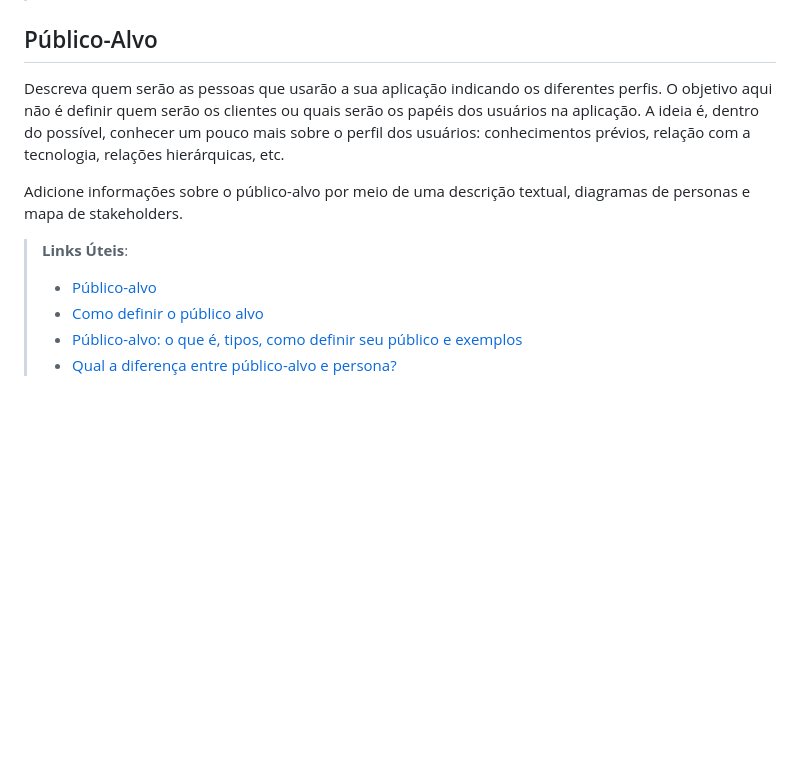
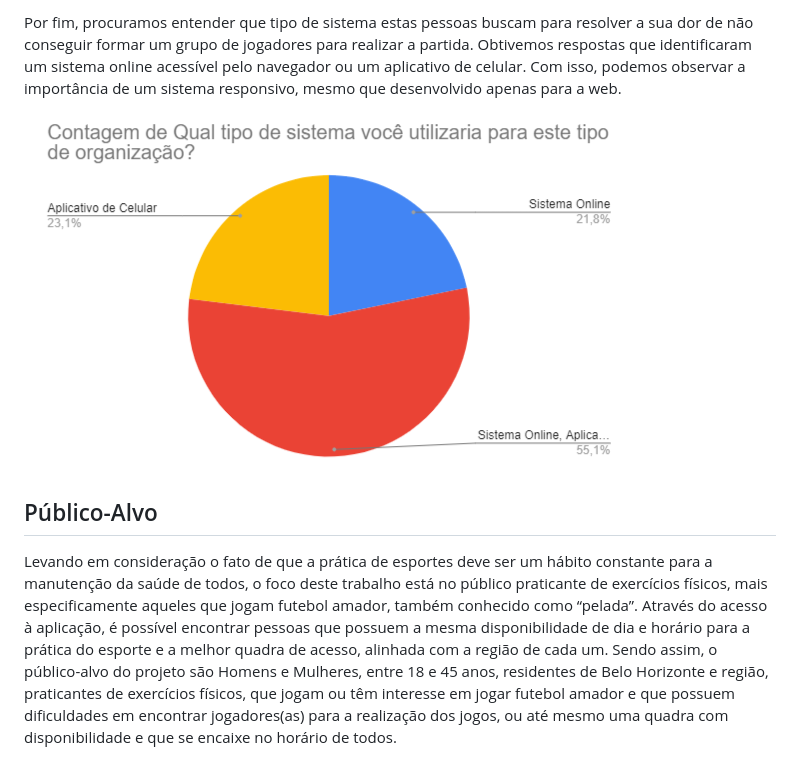
Before and after one commit to ICEI-PUC-Minas-PMV-ADS/pmv-ads-2022-1-e1-proj-web-t6-grupo_2_futnetwork, a Markdown page: docs/01-Documentação de Contexto.md, the part around one of its changes. Rendered like a GitHub page; pictures changed too: docs/img/pesquisa_5.png (added); blank space fills up the shorter version.

Commit message:
docs: atualiza a documentação de contexto

```diff
--- a/docs/01-Documentação de Contexto.md
+++ b/docs/01-Documentação de Contexto.md
@@ -34,13 +43,8 @@ O grupo de trabalho pode fazer uso de questionários, entrevistas e dados estat
+Por fim, procuramos entender que tipo de sistema estas pessoas buscam para resolver a sua dor de não conseguir formar um grupo de jogadores para realizar a partida. Obtivemos respostas que identificaram um sistema online acessível pelo navegador ou um aplicativo de celular. Com isso, podemos observar a importância de um sistema responsivo, mesmo que desenvolvido apenas para a web.
+
+![](img/pesquisa_5.png)
 
 ## Público-Alvo
 
-Descreva quem serão as pessoas que usarão a sua aplicação indicando os diferentes perfis. O objetivo aqui não é definir quem serão os clientes ou quais serão os papéis dos usuários na aplicação. A ideia é, dentro do possível, conhecer um pouco mais sobre o perfil dos usuários: conhecimentos prévios, relação com a tecnologia, relações
-hierárquicas, etc.
-
-Adicione informações sobre o público-alvo por meio de uma descrição textual, diagramas de personas e mapa de stakeholders.
-
-> **Links Úteis**:
-> - [Público-alvo](https://blog.hotmart.com/pt-br/publico-alvo/)
-> - [Como definir o público alvo](https://exame.com/pme/5-dicas-essenciais-para-definir-o-publico-alvo-do-seu-negocio/)
-> - [Público-alvo: o que é, tipos, como definir seu público e exemplos](https://klickpages.com.br/blog/publico-alvo-o-que-e/)
-> - [Qual a diferença entre público-alvo e persona?](https://rockcontent.com/blog/diferenca-publico-alvo-e-persona/)
+Levando em consideração o fato de que a prática de esportes deve ser um hábito constante para a manutenção da saúde de todos, o foco deste trabalho está no público praticante de exercícios físicos, mais especificamente aqueles que jogam futebol amador, também conhecido como “pelada”. Através do acesso à aplicação, é possível encontrar pessoas que possuem a mesma disponibilidade de dia e horário para a prática do esporte e a melhor quadra de acesso, alinhada com a região de cada um.
+Sendo assim, o público-alvo do projeto são Homens e Mulheres, entre 18 e 45 anos, residentes de Belo Horizonte e região, praticantes de exercícios físicos, que jogam ou têm interesse em jogar futebol amador e que possuem dificuldades em encontrar jogadores(as) para a realização dos jogos, ou até mesmo uma quadra com disponibilidade e que se encaixe no horário de todos.
```
Also changed, not shown: other parts of docs/01-Documentação de Contexto.md (+27 -18 lines), docs/img/pesquisa_1.png (added), docs/img/pesquisa_2.png (added), docs/img/pesquisa_3.png (added), docs/img/pesquisa_4.png (added).
